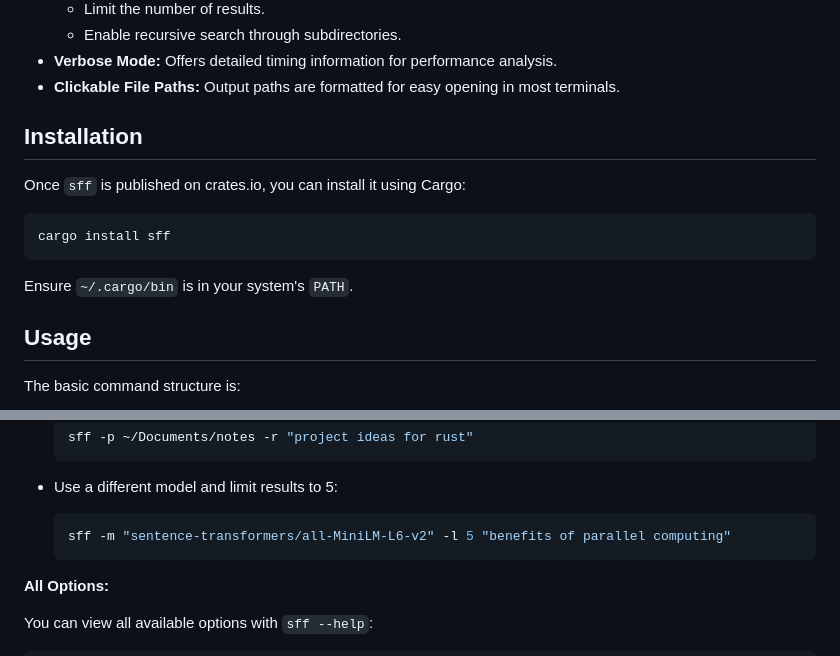
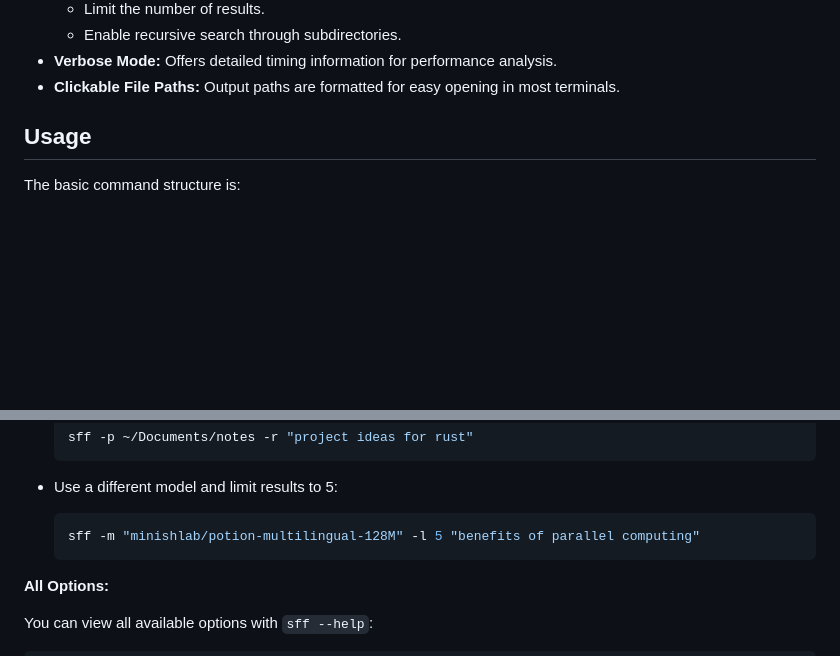
Before and after one commit to do-me/sff, a Markdown page: README.md, 2 parts joined by grey strips. Drawn GitHub-style; blank space fills up the shorter version.

````diff
--- a/README.md
+++ b/README.md
@@ -22,16 +46,6 @@
     *   Enable recursive search through subdirectories.
 *   **Verbose Mode:** Offers detailed timing information for performance analysis.
 *   **Clickable File Paths:** Output paths are formatted for easy opening in most terminals.
-
-## Installation
-
-Once `sff` is published on crates.io, you can install it using Cargo:
-
-```bash
-cargo install sff
-```
-
-Ensure `~/.cargo/bin` is in your system's `PATH`.
 
 ## Usage
 
@@ -55,7 +69,7 @@ sff [OPTIONS] <QUERY>...
 
 *   Use a different model and limit results to 5:
     ```bash
-    sff -m "sentence-transformers/all-MiniLM-L6-v2" -l 5 "benefits of parallel computing"
+    sff -m "minishlab/potion-multilingual-128M" -l 5 "benefits of parallel computing"
     ```
 
 **All Options:**
````
Also changed, not shown: other parts of README.md (+32 -9 lines), sample_output.png (added), 1 other file.
